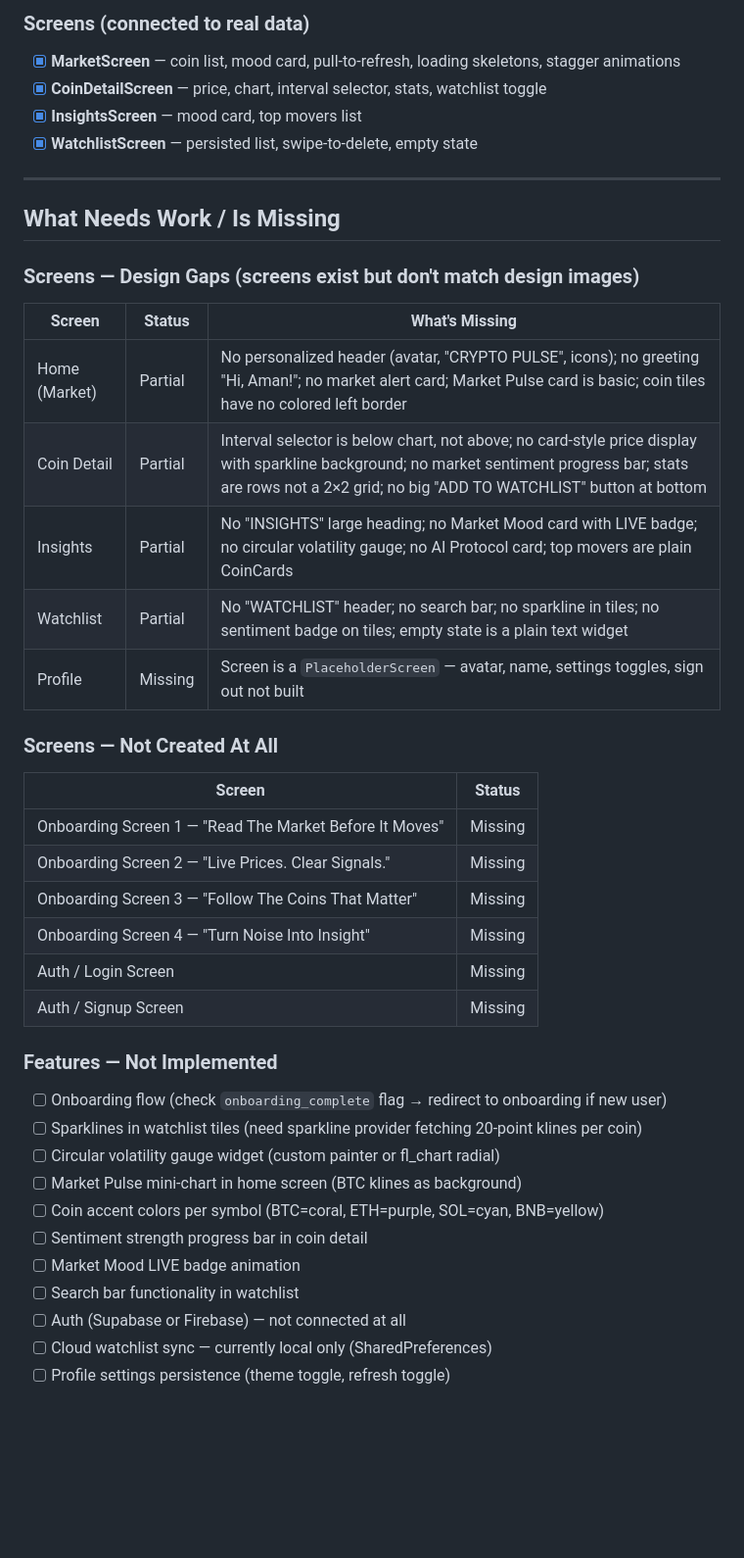
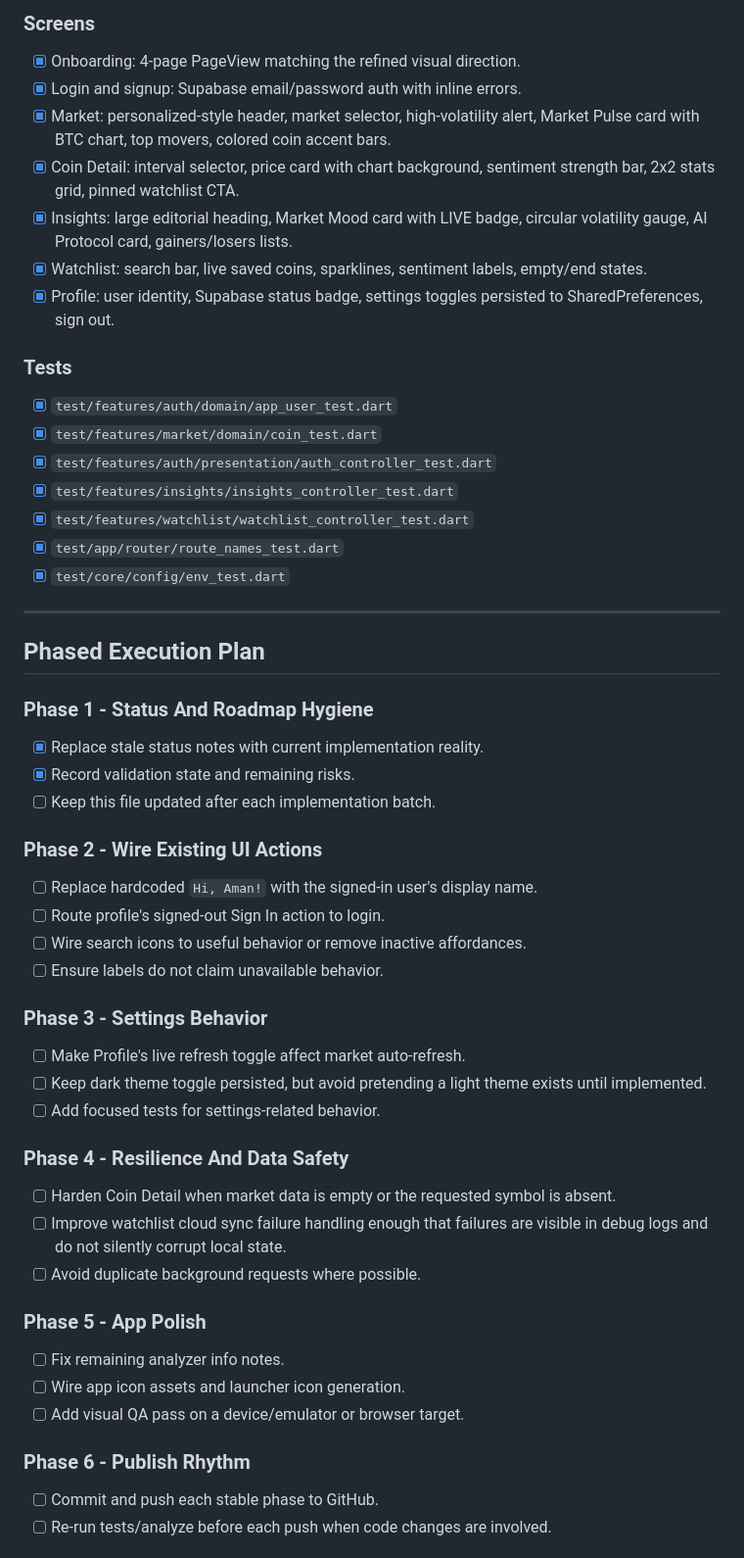
Before and after one commit to Mortarion002/Crypto-App, a Markdown page: STATUS.md, the part around one of its changes. Shown at 98% size. Rendered like a GitHub page; blank space fills up the shorter version.

Commit message:
docs: refresh project status roadmap

```diff
--- a/STATUS.md
+++ b/STATUS.md
@@ -37,46 +45,53 @@ Last updated: 2026-05-02
 
-### Screens (connected to real data)
-- [x] **MarketScreen** — coin list, mood card, pull-to-refresh, loading skeletons, stagger animations
-- [x] **CoinDetailScreen** — price, chart, interval selector, stats, watchlist toggle
-- [x] **InsightsScreen** — mood card, top movers list
-- [x] **WatchlistScreen** — persisted list, swipe-to-delete, empty state
+### Screens
+- [x] Onboarding: 4-page PageView matching the refined visual direction.
+- [x] Login and signup: Supabase email/password auth with inline errors.
+- [x] Market: personalized-style header, market selector, high-volatility alert, Market Pulse card with BTC chart, top movers, colored coin accent bars.
+- [x] Coin Detail: interval selector, price card with chart background, sentiment strength bar, 2x2 stats grid, pinned watchlist CTA.
+- [x] Insights: large editorial heading, Market Mood card with LIVE badge, circular volatility gauge, AI Protocol card, gainers/losers lists.
+- [x] Watchlist: search bar, live saved coins, sparklines, sentiment labels, empty/end states.
+- [x] Profile: user identity, Supabase status badge, settings toggles persisted to SharedPreferences, sign out.
+
+### Tests
+- [x] `test/features/auth/domain/app_user_test.dart`
+- [x] `test/features/market/domain/coin_test.dart`
+- [x] `test/features/auth/presentation/auth_controller_test.dart`
+- [x] `test/features/insights/insights_controller_test.dart`
+- [x] `test/features/watchlist/watchlist_controller_test.dart`
+- [x] `test/app/router/route_names_test.dart`
+- [x] `test/core/config/env_test.dart`
 
 ---
 
-## What Needs Work / Is Missing
+## Phased Execution Plan
 
-### Screens — Design Gaps (screens exist but don't match design images)
+### Phase 1 - Status And Roadmap Hygiene
+- [x] Replace stale status notes with current implementation reality.
+- [x] Record validation state and remaining risks.
+- [ ] Keep this file updated after each implementation batch.
 
-| Screen | Status | What's Missing |
-|---|---|---|
-| Home (Market) | Partial | No personalized header (avatar, "CRYPTO PULSE", icons); no greeting "Hi, Aman!"; no market alert card; Market Pulse card is basic; coin tiles have no colored left border |
-| Coin Detail | Partial | Interval selector is below chart, not above; no card-style price display with sparkline background; no market sentiment progress bar; stats are rows not a 2×2 grid; no big "ADD TO WATCHLIST" button at bottom |
-| Insights | Partial | No "INSIGHTS" large heading; no Market Mood card with LIVE badge; no circular volatility gauge; no AI Protocol card; top movers are plain CoinCards |
-| Watchlist | Partial | No "WATCHLIST" header; no search bar; no sparkline in tiles; no sentiment badge on tiles; empty state is a plain text widget |
-| Profile | Missing | Screen is a `PlaceholderScreen` — avatar, name, settings toggles, sign out not built |
+### Phase 2 - Wire Existing UI Actions
+- [ ] Replace hardcoded `Hi, Aman!` with the signed-in user's display name.
+- [ ] Route profile's signed-out Sign In action to login.
+- [ ] Wire search icons to useful behavior or remove inactive affordances.
+- [ ] Ensure labels do not claim unavailable behavior.
 
-### Screens — Not Created At All
+### Phase 3 - Settings Behavior
+- [ ] Make Profile's live refresh toggle affect market auto-refresh.
+- [ ] Keep dark theme toggle persisted, but avoid pretending a light theme exists until implemented.
+- [ ] Add focused tests for settings-related behavior.
 
-| Screen | Status |
-|---|---|
-| Onboarding Screen 1 — "Read The Market Before It Moves" | Missing |
-| Onboarding Screen 2 — "Live Prices. Clear Signals." | Missing |
-| Onboarding Screen 3 — "Follow The Coins That Matter" | Missing |
-| Onboarding Screen 4 — "Turn Noise Into Insight" | Missing |
-| Auth / Login Screen | Missing |
-| Auth / Signup Screen | Missing |
+### Phase 4 - Resilience And Data Safety
+- [ ] Harden Coin Detail when market data is empty or the requested symbol is absent.
+- [ ] Improve watchlist cloud sync failure handling enough that failures are visible in debug logs and do not silently corrupt local state.
+- [ ] Avoid duplicate background requests where possible.
 
-### Features — Not Implemented
+### Phase 5 - App Polish
+- [ ] Fix remaining analyzer info notes.
+- [ ] Wire app icon assets and launcher icon generation.
+- [ ] Add visual QA pass on a device/emulator or browser target.
 
-- [ ] Onboarding flow (check `onboarding_complete` flag → redirect to onboarding if new user)
-- [ ] Sparklines in watchlist tiles (need sparkline provider fetching 20-point klines per coin)
-- [ ] Circular volatility gauge widget (custom painter or fl_chart radial)
-- [ ] Market Pulse mini-chart in home screen (BTC klines as background)
-- [ ] Coin accent colors per symbol (BTC=coral, ETH=purple, SOL=cyan, BNB=yellow)
-- [ ] Sentiment strength progress bar in coin detail
-- [ ] Market Mood LIVE badge animation
-- [ ] Search bar functionality in watchlist
-- [ ] Auth (Supabase or Firebase) — not connected at all
-- [ ] Cloud watchlist sync — currently local only (SharedPreferences)
-- [ ] Profile settings persistence (theme toggle, refresh toggle)
+### Phase 6 - Publish Rhythm
+- [ ] Commit and push each stable phase to GitHub.
+- [ ] Re-run tests/analyze before each push when code changes are involved.
 
```
Also changed, not shown: other parts of STATUS.md (+82 -39 lines).
